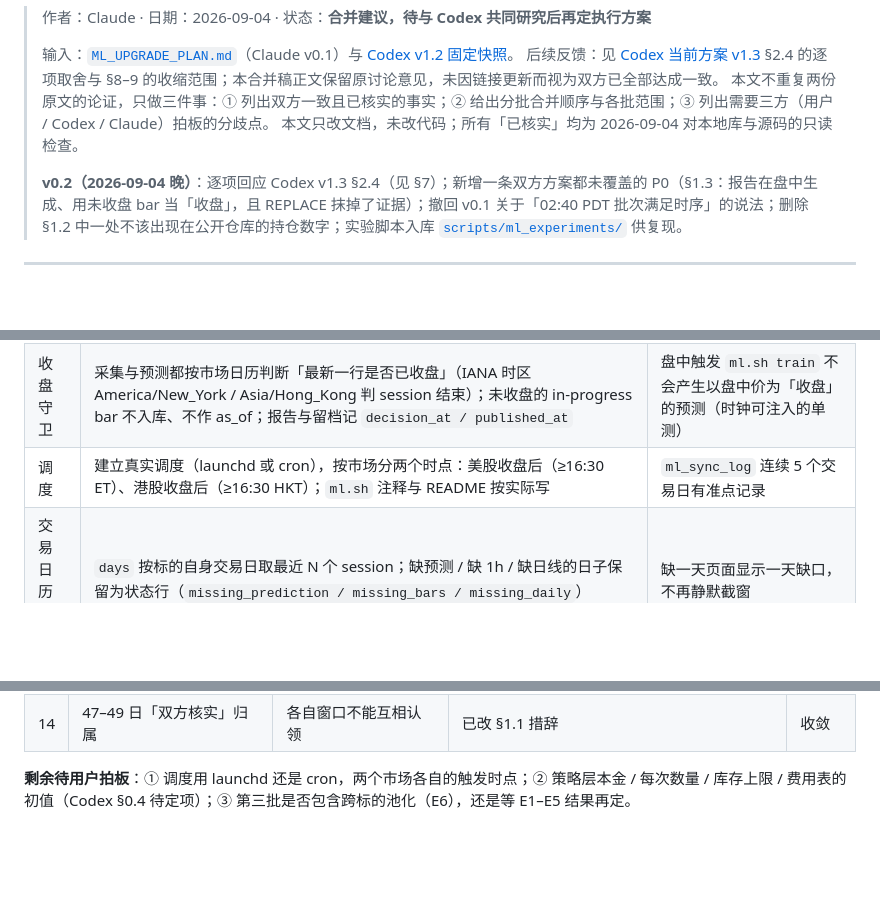
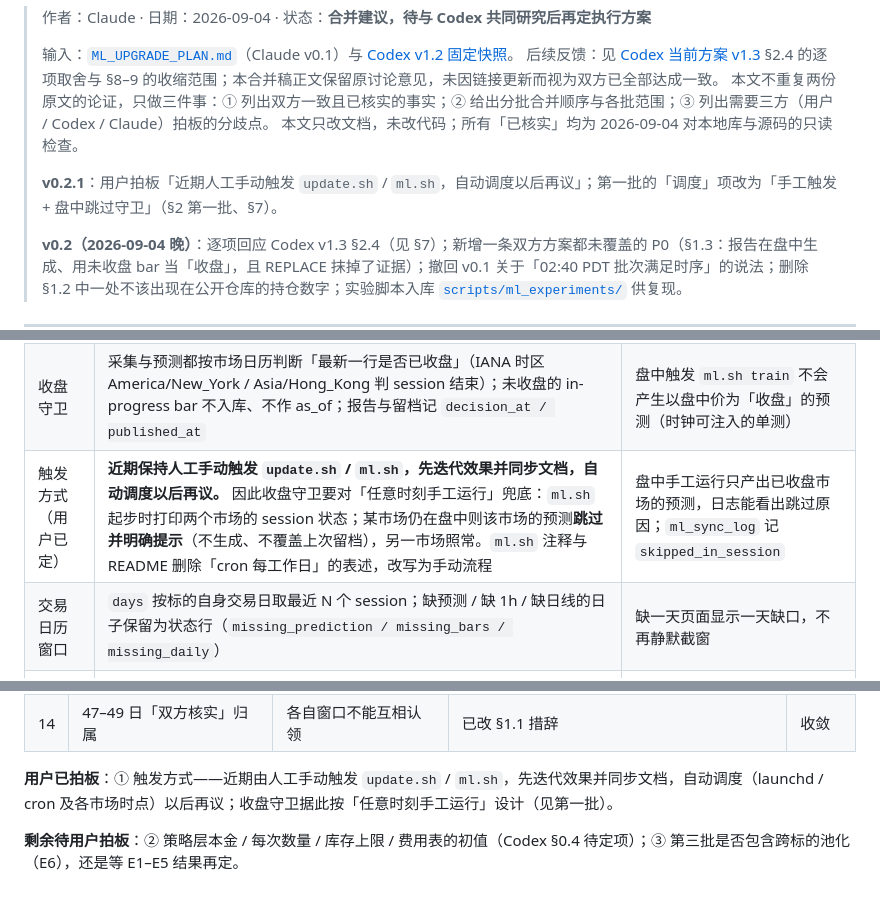
Before and after one commit to kevinchenkai/myStock, a Markdown page: docs/ML_CLAUDE_UPGRADE_MERGED.md, 3 parts joined by grey strips. GitHub-like rendering; blank space fills up the shorter version.

Commit message:
docs: 合并稿 v0.2.1 记录决策——ML 管线近期人工手动触发，自动调度以后再议
第一批「调度」项改为「手工触发 + 盘中跳过守卫」：ml.sh 起步打印两个市场的
session 状态，某市场仍在盘中则跳过该市场预测并提示，不生成、不覆盖上次留档；
ml.sh 注释与 README 删除「cron 每工作日」表述。§7 待拍板项①标记为已定。

Co-Authored-By: Claude Fable 5.1 <noreply@anthropic.com>
Claude-Session: https://claude.ai/code/session_014f5C4iKQ456ywN8zD7m8wU

```diff
--- a/docs/ML_CLAUDE_UPGRADE_MERGED.md
+++ b/docs/ML_CLAUDE_UPGRADE_MERGED.md
@@ -6,6 +6,8 @@
 > 后续反馈：见 [Codex 当前方案 v1.3](ML_CODEX_UPGRADE_PLAN_2026-09-04.md) §2.4 的逐项取舍与 §8–9 的收缩范围；本合并稿正文保留原讨论意见，未因链接更新而视为双方已全部达成一致。
 > 本文不重复两份原文的论证，只做三件事：① 列出双方一致且已核实的事实；② 给出分批合并顺序与各批范围；③ 列出需要三方（用户 / Codex / Claude）拍板的分歧点。
 > 本文只改文档，未改代码；所有「已核实」均为 2026-09-04 对本地库与源码的只读检查。
+>
+> **v0.2.1**：用户拍板「近期人工手动触发 `update.sh` / `ml.sh`，自动调度以后再议」；第一批的「调度」项改为「手工触发 + 盘中跳过守卫」（§2 第一批、§7）。
 >
 > **v0.2（2026-09-04 晚）**：逐项回应 Codex v1.3 §2.4（见 §7）；新增一条双方方案都未覆盖的 P0（§1.3：报告在盘中生成、用未收盘 bar 当「收盘」，且 REPLACE 抹掉了证据）；撤回 v0.1 关于「02:40 PDT 批次满足时序」的说法；删除 §1.2 中一处不该出现在公开仓库的持仓数字；实验脚本入库 [`scripts/ml_experiments/`](../scripts/ml_experiments/) 供复现。
 
@@ -76,7 +78,7 @@ Codex v1.3 对「02:40 PDT 批次」提出质疑，核查结果比质疑更严
 | --- | --- | --- |
 | 只读保证 | Web 与纯查询路径（`strategy` / `review` / `data`）使用 `mode=ro` 连接，`db.py` 增 `get_ml_connection_readonly()`；`backfill` / `report` 保留离线写入口，但读行情透传 `db_path`（采纳 Codex v1.3 的边界限定） | 在 Web 路径上执行写 SQL 必失败（加测试）；离线回填可向指定测试库写入 |
 | 收盘守卫 | 采集与预测都按市场日历判断「最新一行是否已收盘」（IANA 时区 America/New_York / Asia/Hong_Kong 判 session 结束）；未收盘的 in-progress bar 不入库、不作 as_of；报告与留档记 `decision_at / published_at` | 盘中触发 `ml.sh train` 不会产生以盘中价为「收盘」的预测（时钟可注入的单测） |
-| 调度 | 建立真实调度（launchd 或 cron），按市场分两个时点：美股收盘后（≥16:30 ET）、港股收盘后（≥16:30 HKT）；`ml.sh` 注释与 README 按实际写 | `ml_sync_log` 连续 5 个交易日有准点记录 |
+| 触发方式（用户已定） | **近期保持人工手动触发 `update.sh` / `ml.sh`，先迭代效果并同步文档，自动调度以后再议。** 因此收盘守卫要对「任意时刻手工运行」兜底：`ml.sh` 起步时打印两个市场的 session 状态；某市场仍在盘中则该市场的预测**跳过并明确提示**（不生成、不覆盖上次留档），另一市场照常。`ml.sh` 注释与 README 删除「cron 每工作日」的表述，改写为手动流程 | 盘中手工运行只产出已收盘市场的预测，日志能看出跳过原因；`ml_sync_log` 记 `skipped_in_session` |
 | 交易日历窗口 | `days` 按标的自身交易日取最近 N 个 session；缺预测 / 缺 1h / 缺日线的日子保留为状态行（`missing_prediction / missing_bars / missing_daily`） | 缺一天页面显示一天缺口，不再静默截窗 |
 | 参数校验 | 无效代码返回 400 并列出原因；重复代码去重保序；不再静默回退默认股票 | 加 API 契约测试 |
 | 交易单位 | 在现有富途快照采集（`futu_client.get_market_snapshot`，已取 turnover_rate / amplitude / 52 周）里加 `lot_size` 一列进 `stock_profiles`；ML 侧 `LOT_BY_CODE` 从它读取，缺失时回退并标注近似；策略「每次买多少股」与「每手」分开配置 | 01810 手数来自快照而非推断；策略 qty 可配 |
@@ -186,4 +188,6 @@ Codex v1.3 对「02:40 PDT 批次」提出质疑，核查结果比质疑更严
 | 13 | 「覆盖率与成交是相反目标」 | 弱化：分开输出后不必然对立 | 接受；v0.1 的说法针对现网单一区间同时承担两个任务 | 收敛 |
 | 14 | 47–49 日「双方核实」归属 | 各自窗口不能互相认领 | 已改 §1.1 措辞 | 收敛 |
 
-**剩余待用户拍板**：① 调度用 launchd 还是 cron，两个市场各自的触发时点；② 策略层本金 / 每次数量 / 库存上限 / 费用表的初值（Codex §0.4 待定项）；③ 第三批是否包含跨标的池化（E6），还是等 E1–E5 结果再定。
+**用户已拍板**：① 触发方式——近期由人工手动触发 `update.sh` / `ml.sh`，先迭代效果并同步文档，自动调度（launchd / cron 及各市场时点）以后再议；收盘守卫据此按「任意时刻手工运行」设计（见第一批）。
+
+**剩余待用户拍板**：② 策略层本金 / 每次数量 / 库存上限 / 费用表的初值（Codex §0.4 待定项）；③ 第三批是否包含跨标的池化（E6），还是等 E1–E5 结果再定。
```
